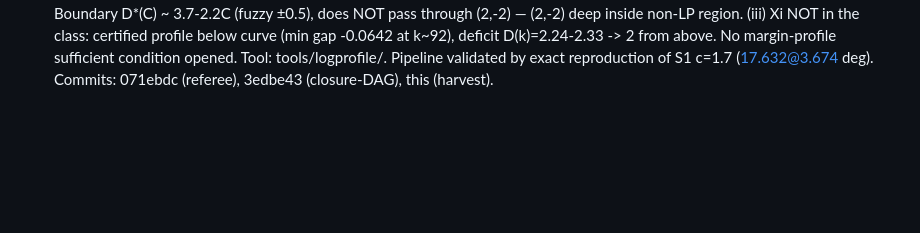
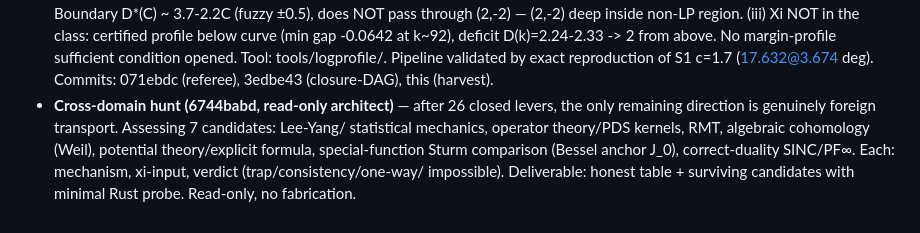
Before and after one commit to vstaln/riemann, a Markdown page: research/notes/ledger.md, the part around the change. Rendered like a GitHub page; blank space fills up the shorter version.

Commit message:
dispatch cross-domain sufficient-condition hunt (6744babd): Lee-Yang, operator theory, RMT, Weil cohomology, potential theory, Sturm comparison, PF∞ duality — the last foreign-field transport attempt

```diff
--- a/research/notes/ledger.md
+++ b/research/notes/ledger.md
@@ -903,3 +903,10 @@ Campaign rule added: sign-check 2^{±s} Mellin symbols of every planted-zero fak
   k~92), deficit D(k)=2.24-2.33 -> 2 from above. No margin-profile sufficient condition opened.
   Tool: tools/logprofile/. Pipeline validated by exact reproduction of S1 c=1.7 (17.632@3.674 deg).
   Commits: 071ebdc (referee), 3edbe43 (closure-DAG), this (harvest).
+- **Cross-domain hunt (6744babd, read-only architect)** — after 26 closed levers, the only
+  remaining direction is genuinely foreign transport. Assessing 7 candidates: Lee-Yang/
+  statistical mechanics, operator theory/PDS kernels, RMT, algebraic cohomology (Weil),
+  potential theory/explicit formula, special-function Sturm comparison (Bessel anchor J_0),
+  correct-duality SINC/PF∞. Each: mechanism, xi-input, verdict (trap/consistency/one-way/
+  impossible). Deliverable: honest table + surviving candidates with minimal Rust probe.
+  Read-only, no fabrication.
```
